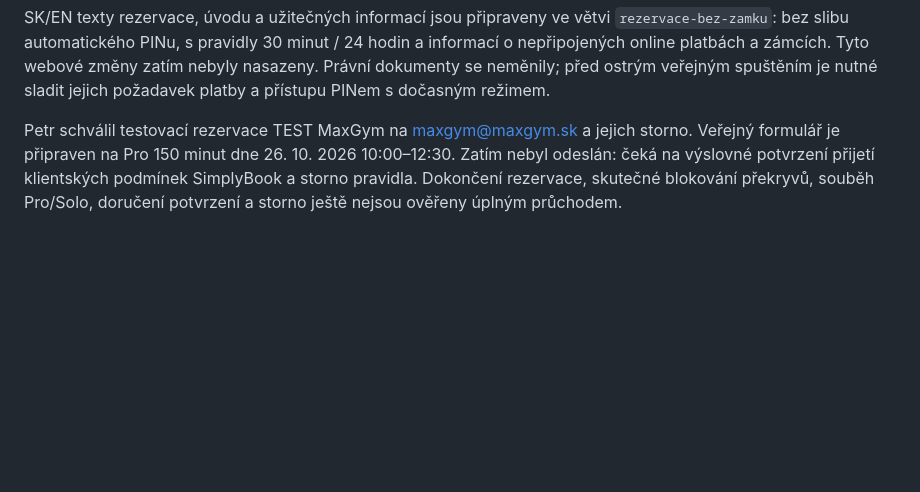
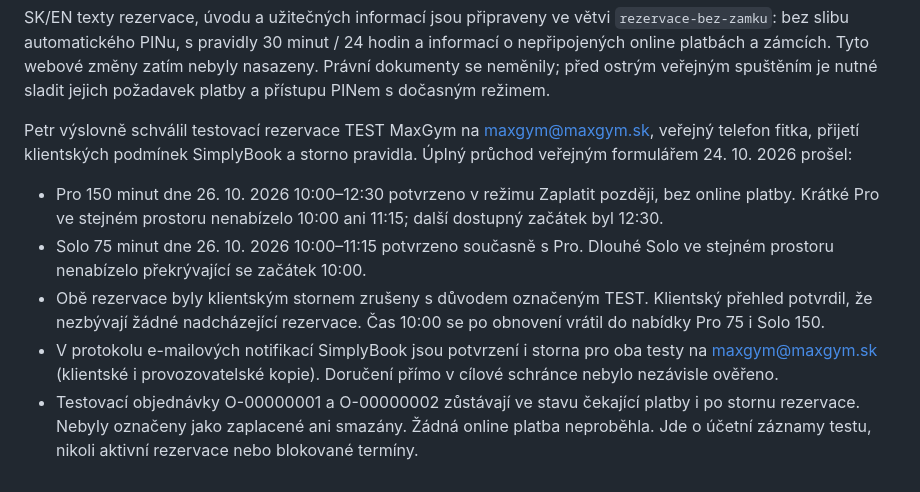
Before and after one commit to maxgymbratislava/maxgymbratislava.github.io, a Markdown page: PROJECT_HANDOFF.md, the part around the change. GitHub-like rendering; blank space fills up the shorter version.

Commit message:
Record successful booking and cancellation tests

```diff
--- a/PROJECT_HANDOFF.md
+++ b/PROJECT_HANDOFF.md
@@ -183,8 +183,22 @@ a informací o nepřipojených online platbách a zámcích. Tyto webové změny
 nebyly nasazeny. Právní dokumenty se neměnily; před ostrým veřejným spuštěním je
 nutné sladit jejich požadavek platby a přístupu PINem s dočasným režimem.
 
-Petr schválil testovací rezervace TEST MaxGym na maxgym@maxgym.sk a jejich storno.
-Veřejný formulář je připraven na Pro 150 minut dne 26. 10. 2026 10:00–12:30.
-Zatím nebyl odeslán: čeká na výslovné potvrzení přijetí klientských podmínek
-SimplyBook a storno pravidla. Dokončení rezervace, skutečné blokování překryvů,
-souběh Pro/Solo, doručení potvrzení a storno ještě nejsou ověřeny úplným průchodem.
+Petr výslovně schválil testovací rezervace TEST MaxGym na maxgym@maxgym.sk,
+veřejný telefon fitka, přijetí klientských podmínek SimplyBook a storno pravidla.
+Úplný průchod veřejným formulářem 24. 10. 2026 prošel:
+
+- Pro 150 minut dne 26. 10. 2026 10:00–12:30 potvrzeno v režimu Zaplatit později,
+  bez online platby. Krátké Pro ve stejném prostoru nenabízelo 10:00 ani 11:15;
+  další dostupný začátek byl 12:30.
+- Solo 75 minut dne 26. 10. 2026 10:00–11:15 potvrzeno současně s Pro.
+  Dlouhé Solo ve stejném prostoru nenabízelo překrývající se začátek 10:00.
+- Obě rezervace byly klientským stornem zrušeny s důvodem označeným TEST.
+  Klientský přehled potvrdil, že nezbývají žádné nadcházející rezervace.
+  Čas 10:00 se po obnovení vrátil do nabídky Pro 75 i Solo 150.
+- V protokolu e-mailových notifikací SimplyBook jsou potvrzení i storna pro
+  oba testy na maxgym@maxgym.sk (klientské i provozovatelské kopie).
+  Doručení přímo v cílové schránce nebylo nezávisle ověřeno.
+- Testovací objednávky O-00000001 a O-00000002 zůstávají ve stavu čekající
+  platby i po stornu rezervace. Nebyly označeny jako zaplacené ani smazány.
+  Žádná online platba neproběhla. Jde o účetní záznamy testu, nikoli aktivní
+  rezervace nebo blokované termíny.
```
